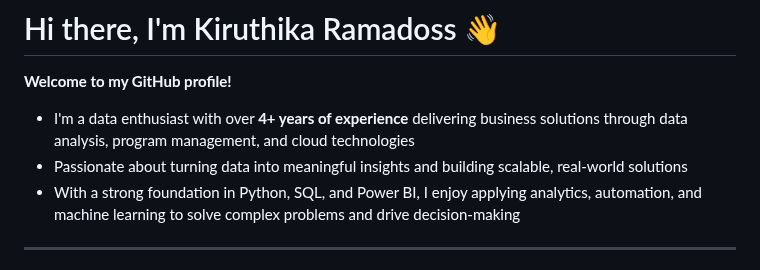
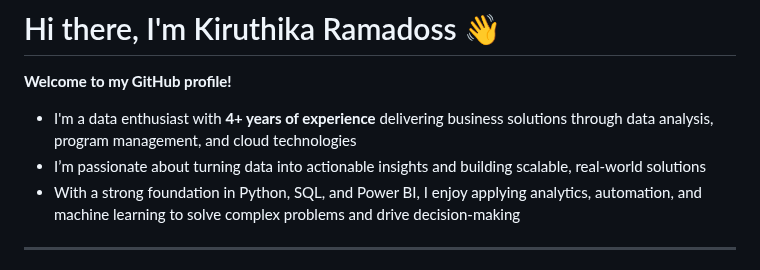
Before and after one commit to KiruthikaRamadoss/KiruthikaRamadoss_Portfolio.github.io, a Markdown page: README.md, the part around the change. Drawn GitHub-style.

```diff
--- a/README.md
+++ b/README.md
@@ -2,8 +2,8 @@
 
 **Welcome to my GitHub profile!**
 
-- I'm a data enthusiast with over **4+ years of experience** delivering business solutions through data analysis, program management, and cloud technologies
-- Passionate about turning data into meaningful insights and building scalable, real-world solutions
+- I'm a data enthusiast with **4+ years of experience** delivering business solutions through data analysis, program management, and cloud technologies
+- I’m passionate about turning data into actionable insights and building scalable, real-world solutions
 - With a strong foundation in Python, SQL, and Power BI, I enjoy applying analytics, automation, and machine learning to solve complex problems and drive decision-making
 
 ---
```
